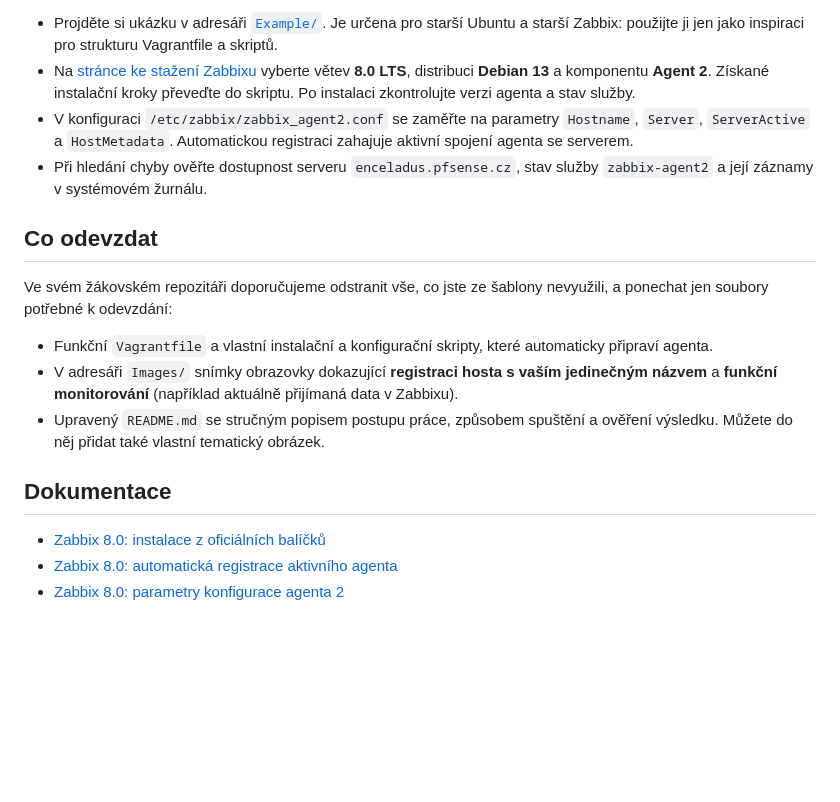
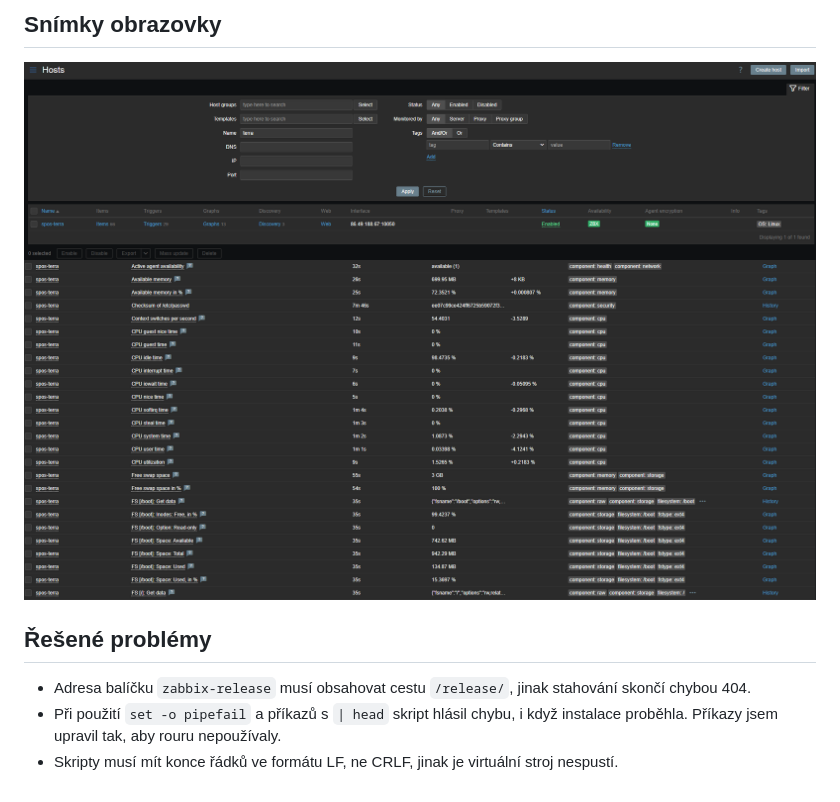
Before and after one commit to sposdknl/terramakingblazer-osy-2026-zbx8-auto-reg, a Markdown page: README.md, the part around one of its changes. Rendered like a GitHub page; pictures changed too: Images/host.png (added), Images/latest-data.png (added); blank space fills up the shorter version.

```diff
--- a/README.md
+++ b/README.md
@@ -20,19 +66,11 @@ Spusťte pomocí Vagrantu virtuální stroj s **Debianem 13**. Nainstalujte na n
 
-- Projděte si ukázku v adresáři [`Example/`](Example/). Je určena pro starší Ubuntu a starší Zabbix: použijte ji jen jako inspiraci pro strukturu Vagrantfile a skriptů.
-- Na [stránce ke stažení Zabbixu](https://www.zabbix.com/download) vyberte větev **8.0 LTS**, distribuci **Debian 13** a komponentu **Agent 2**. Získané instalační kroky převeďte do skriptu. Po instalaci zkontrolujte verzi agenta a stav služby.
-- V konfiguraci `/etc/zabbix/zabbix_agent2.conf` se zaměřte na parametry `Hostname`, `Server`, `ServerActive` a `HostMetadata`. Automatickou registraci zahajuje aktivní spojení agenta se serverem.
-- Při hledání chyby ověřte dostupnost serveru `enceladus.pfsense.cz`, stav služby `zabbix-agent2` a její záznamy v systémovém žurnálu.
+## Snímky obrazovky
+![Host v Zabbixu](Images/host.png)
+![Aktuální data](Images/latest-data.png)
 
-## Co odevzdat
-
-Ve svém žákovském repozitáři doporučujeme odstranit vše, co jste ze šablony nevyužili, a ponechat jen soubory potřebné k odevzdání:
-
-- Funkční `Vagrantfile` a vlastní instalační a konfigurační skripty, které automaticky připraví agenta.
-- V adresáři `Images/` snímky obrazovky dokazující **registraci hosta s vaším jedinečným názvem** a **funkční monitorování** (například aktuálně přijímaná data v Zabbixu).
-- Upravený `README.md` se stručným popisem postupu práce, způsobem spuštění a ověření výsledku. Můžete do něj přidat také vlastní tematický obrázek.
-
-## Dokumentace
-
-- [Zabbix 8.0: instalace z oficiálních balíčků](https://www.zabbix.com/documentation/8.0/en/manual/installation/install/packages)
-- [Zabbix 8.0: automatická registrace aktivního agenta](https://www.zabbix.com/documentation/8.0/en/manual/discovery/auto_registration)
-- [Zabbix 8.0: parametry konfigurace agenta 2](https://www.zabbix.com/documentation/8.0/en/manual/concepts/agent2/agent2_params)
+## Řešené problémy
+- Adresa balíčku `zabbix-release` musí obsahovat cestu `/release/`, jinak stahování
+  skončí chybou 404.
+- Při použití `set -o pipefail` a příkazů s `| head` skript hlásil chybu, i když
+  instalace proběhla. Příkazy jsem upravil tak, aby rouru nepoužívaly.
+- Skripty musí mít konce řádků ve formátu LF, ne CRLF, jinak je virtuální stroj nespustí.
```
Also changed, not shown: other parts of README.md (+58 -12 lines), 8 other files.
